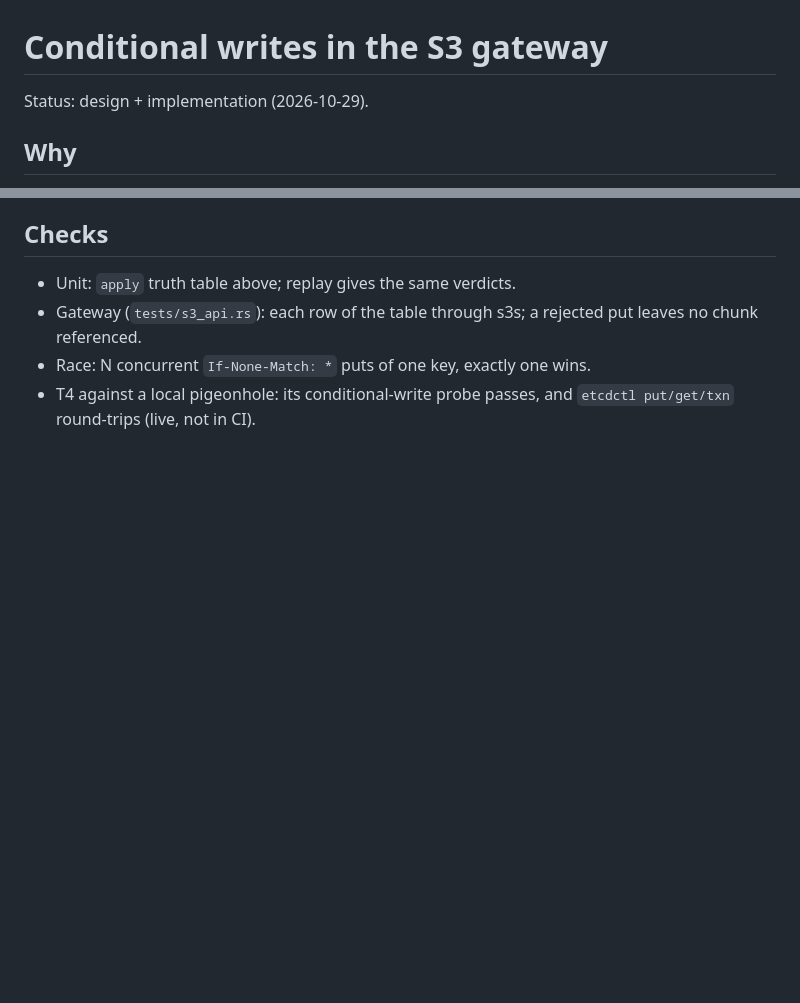
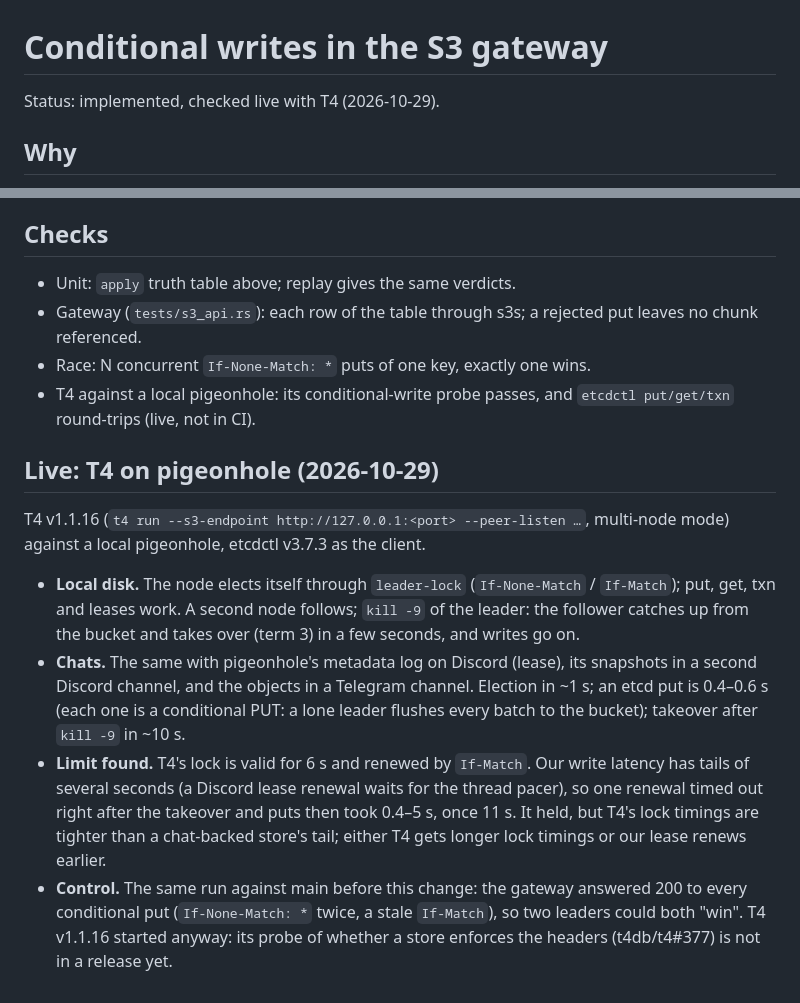
Before and after one commit to pigeonhole-project/pigeonhole, a Markdown page: docs/conditional-writes.md, 2 parts joined by grey strips. GitHub-like rendering; blank space fills up the shorter version.

Commit message:
Docs: T4 (etcd API) runs on pigeonhole, on disk and on Discord + Telegram.
Co-Authored-By: Claude Opus 5.5 (1M context) <noreply@anthropic.com>

```diff
--- a/docs/conditional-writes.md
+++ b/docs/conditional-writes.md
@@ -1,6 +1,6 @@
 # Conditional writes in the S3 gateway
 
-Status: design + implementation (2026-10-29).
+Status: implemented, checked live with T4 (2026-10-29).
 
 ## Why
 
@@ -77,3 +77,29 @@ disappears under a put. `S3State::VERSION` 3.
 - Race: N concurrent `If-None-Match: *` puts of one key, exactly one wins.
 - T4 against a local pigeonhole: its conditional-write probe passes, and
   `etcdctl put/get/txn` round-trips (live, not in CI).
+
+## Live: T4 on pigeonhole (2026-10-29)
+
+T4 v1.1.16 (`t4 run --s3-endpoint http://127.0.0.1:<port> --peer-listen …`,
+multi-node mode) against a local pigeonhole, etcdctl v3.7.3 as the client.
+
+- **Local disk.** The node elects itself through `leader-lock`
+  (`If-None-Match` / `If-Match`); put, get, txn and leases work. A second
+  node follows; `kill -9` of the leader: the follower catches up from the
+  bucket and takes over (term 3) in a few seconds, and writes go on.
+- **Chats.** The same with pigeonhole's metadata log on Discord (lease), its
+  snapshots in a second Discord channel, and the objects in a Telegram
+  channel. Election in ~1 s; an etcd put is 0.4–0.6 s (each one is a
+  conditional PUT: a lone leader flushes every batch to the bucket);
+  takeover after `kill -9` in ~10 s.
+- **Limit found.** T4's lock is valid for 6 s and renewed by `If-Match`. Our
+  write latency has tails of several seconds (a Discord lease renewal waits
+  for the thread pacer), so one renewal timed out right after the takeover
+  and puts then took 0.4–5 s, once 11 s. It held, but T4's lock timings are
+  tighter than a chat-backed store's tail; either T4 gets longer lock
+  timings or our lease renews earlier.
+- **Control.** The same run against main before this change: the gateway
+  answered 200 to every conditional put (`If-None-Match: *` twice, a stale
+  `If-Match`), so two leaders could both "win". T4 v1.1.16 started anyway:
+  its probe of whether a store enforces the headers (t4db/t4#377) is not in
+  a release yet.
```
